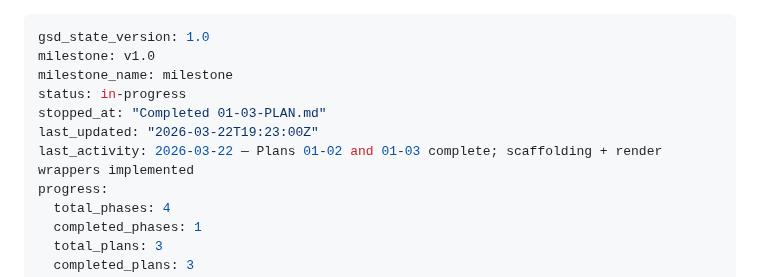
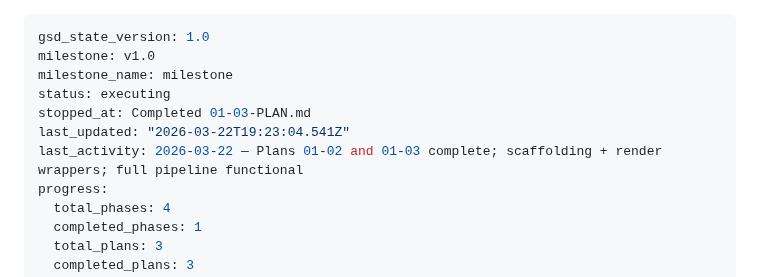
Before and after one commit to DavidZenz/typstR, a Markdown page: .planning/STATE.md, the part around the change. Drawn GitHub-style.

Commit message:
docs(phase-1): complete phase execution

```diff
--- a/.planning/STATE.md
+++ b/.planning/STATE.md
@@ -2,10 +2,10 @@
 gsd_state_version: 1.0
 milestone: v1.0
 milestone_name: milestone
-status: in-progress
-stopped_at: "Completed 01-03-PLAN.md"
-last_updated: "2026-03-22T19:23:00Z"
-last_activity: 2026-03-22 — Plans 01-02 and 01-03 complete; scaffolding + render wrappers implemented
+status: executing
+stopped_at: Completed 01-03-PLAN.md
+last_updated: "2026-03-22T19:23:04.541Z"
+last_activity: 2026-03-22 — Plans 01-02 and 01-03 complete; scaffolding + render wrappers; full pipeline functional
 progress:
   total_phases: 4
   completed_phases: 1
```
Also changed, not shown: .planning/ROADMAP.md (+1 -1 lines), 1 other file.
